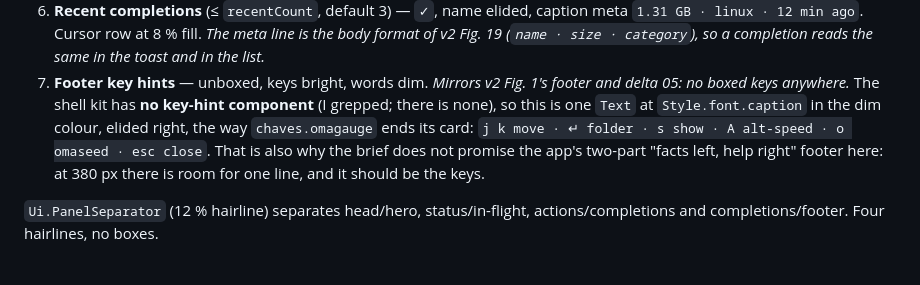
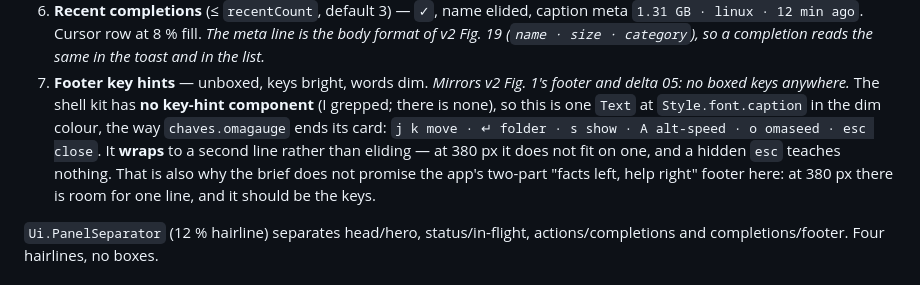
Before and after one commit to diogochaves/omaseed, a Markdown page: docs/07-companion-widget-brief.md, the part around the change. Rendered like a GitHub page.

Commit message:
Draw the companion widget as a sibling of UI spec v2
The brief decided what the widget is; this is what it looks like. Same
page chrome, theme switcher and base toggle as 05-ui-spec-v2.html, same
token approach, and the figures continue that file's numbering (27-37)
because the widget is part of the same product, not a separate one.

Drawn against the SHELL's tokens rather than the app's, which is the
substantive difference and the reason §6 exists: a plugin is handed
foreground, background, accent, urgent and muted, so the app's semantic
state colours collapse to three treatments. §6 tabulates every element
against the v2 figure it mirrors and names what was given up.

Two things the drawing changed in the brief, because drawing them
showed the problem: the footer key line wraps rather than elides at 380
px, since a hidden esc teaches nothing; and the popup grids need a
column at least as wide as the card, which the first pass did not have.

Verified: structure parses clean, renders in Tokyo Night, Hackerman and
Lupine at base 12 and 14 under headless chromium, every figure checked
by eye. Carries <meta charset="utf-8">, which v2 lacks.

Co-Authored-By: Claude Fable 5.1 <noreply@anthropic.com>

```diff
--- a/docs/07-companion-widget-brief.md
+++ b/docs/07-companion-widget-brief.md
@@ -264,8 +264,10 @@ extra meaning the widget must carry: download activity.
 7. **Footer key hints** — unboxed, keys bright, words dim.
    *Mirrors v2 Fig. 1's footer and delta 05: no boxed keys anywhere.*
    The shell kit has **no key-hint component** (I grepped; there is none), so this is one
-   `Text` at `Style.font.caption` in the dim colour, elided right, the way `chaves.omagauge`
-   ends its card: `j k move · ↵ folder · s show · A alt-speed · o omaseed · esc close`.
+   `Text` at `Style.font.caption` in the dim colour, the way `chaves.omagauge` ends its card:
+   `j k move · ↵ folder · s show · A alt-speed · o omaseed · esc close`. It **wraps** to a
+   second line rather than eliding — at 380 px it does not fit on one, and a hidden `esc`
+   teaches nothing.
    That is also why the brief does not promise the app's two-part "facts left, help right"
    footer here: at 380 px there is room for one line, and it should be the keys.
 
```
